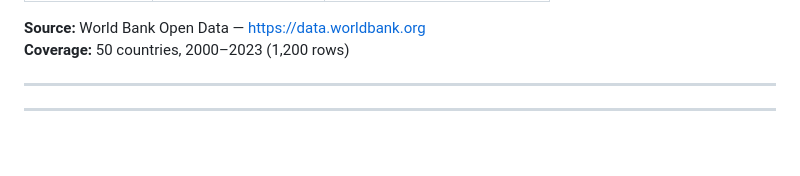
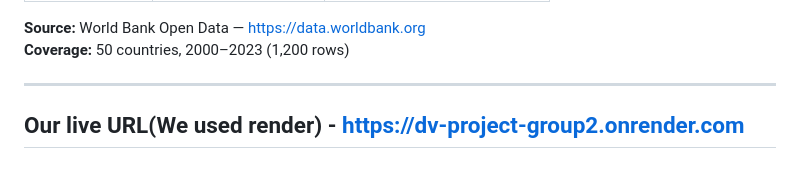
Before and after one commit to aadarshshankar24-lab/dv-project-group2, a Markdown page: README.md, the part around the change. GitHub-like rendering; blank space fills up the shorter version.

Commit message:
new README

```diff
--- a/README.md
+++ b/README.md
@@ -117,5 +117,5 @@ Shows live summary statistics for the selected year — average internet usage,
 **Coverage:** 50 countries, 2000–2023 (1,200 rows)
 
 ---
-
+Our live URL(We used render) - https://dv-project-group2.onrender.com
 ---
```
